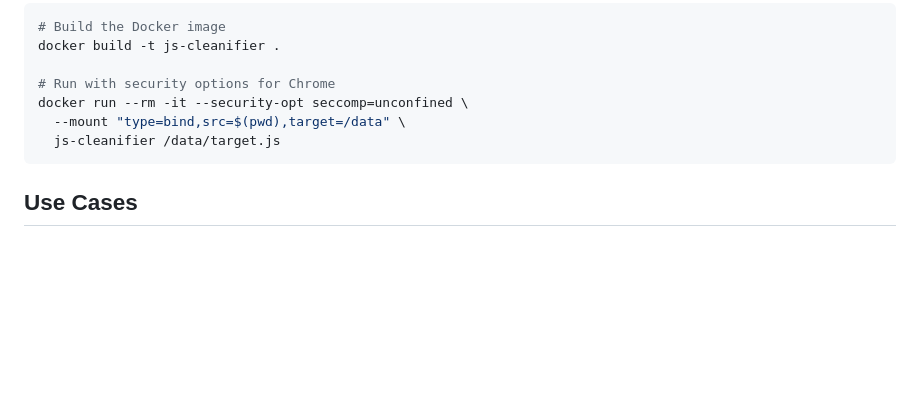
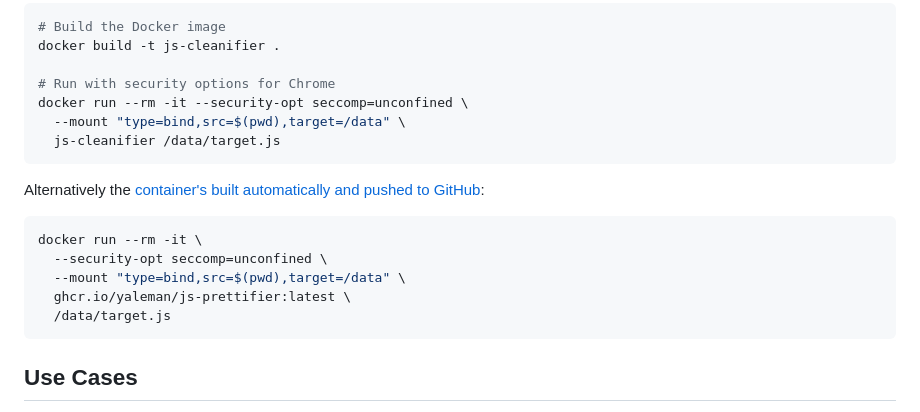
Before and after one commit to yaleman/js-cleanifier, a Markdown page: README.md, the part around the change. Rendered like a GitHub page; blank space fills up the shorter version.

Commit message:
adding GitHub Container Registry usage example to README

````diff
--- a/README.md
+++ b/README.md
@@ -144,6 +144,17 @@ docker run --rm -it --security-opt seccomp=unconfined \
   js-cleanifier /data/target.js
 ```
 
+Alternatively the
+[container's built automatically and pushed to GitHub](https://github.com/yaleman/js-cleanifier/pkgs/container/js-cleanifier):
+
+```shell
+docker run --rm -it \
+  --security-opt seccomp=unconfined \
+  --mount "type=bind,src=$(pwd),target=/data" \
+  ghcr.io/yaleman/js-prettifier:latest \
+  /data/target.js
+```
+
 ## Use Cases
 
 - **Debugging Obfuscated Code**: Capture and prettify minified/obfuscated
````
